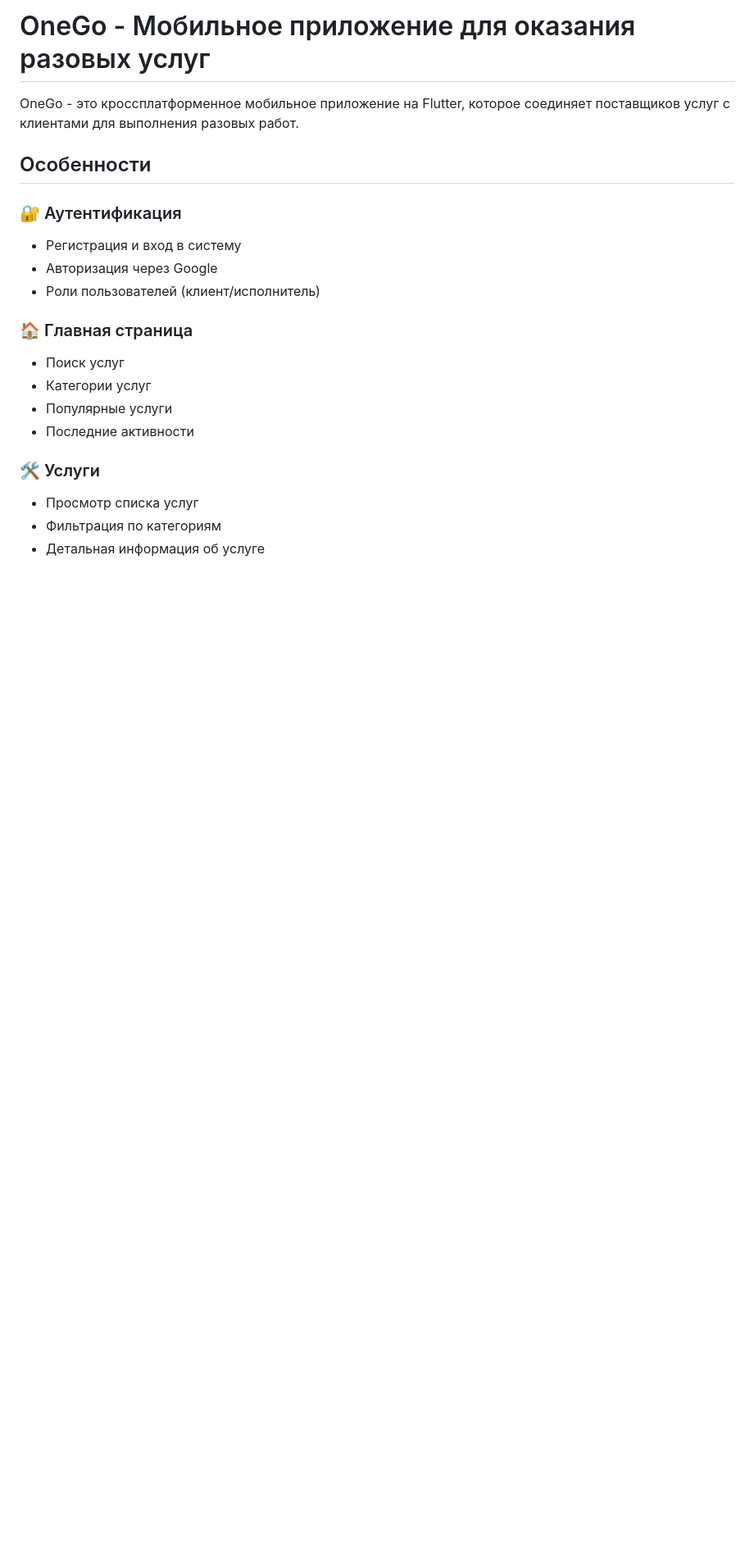
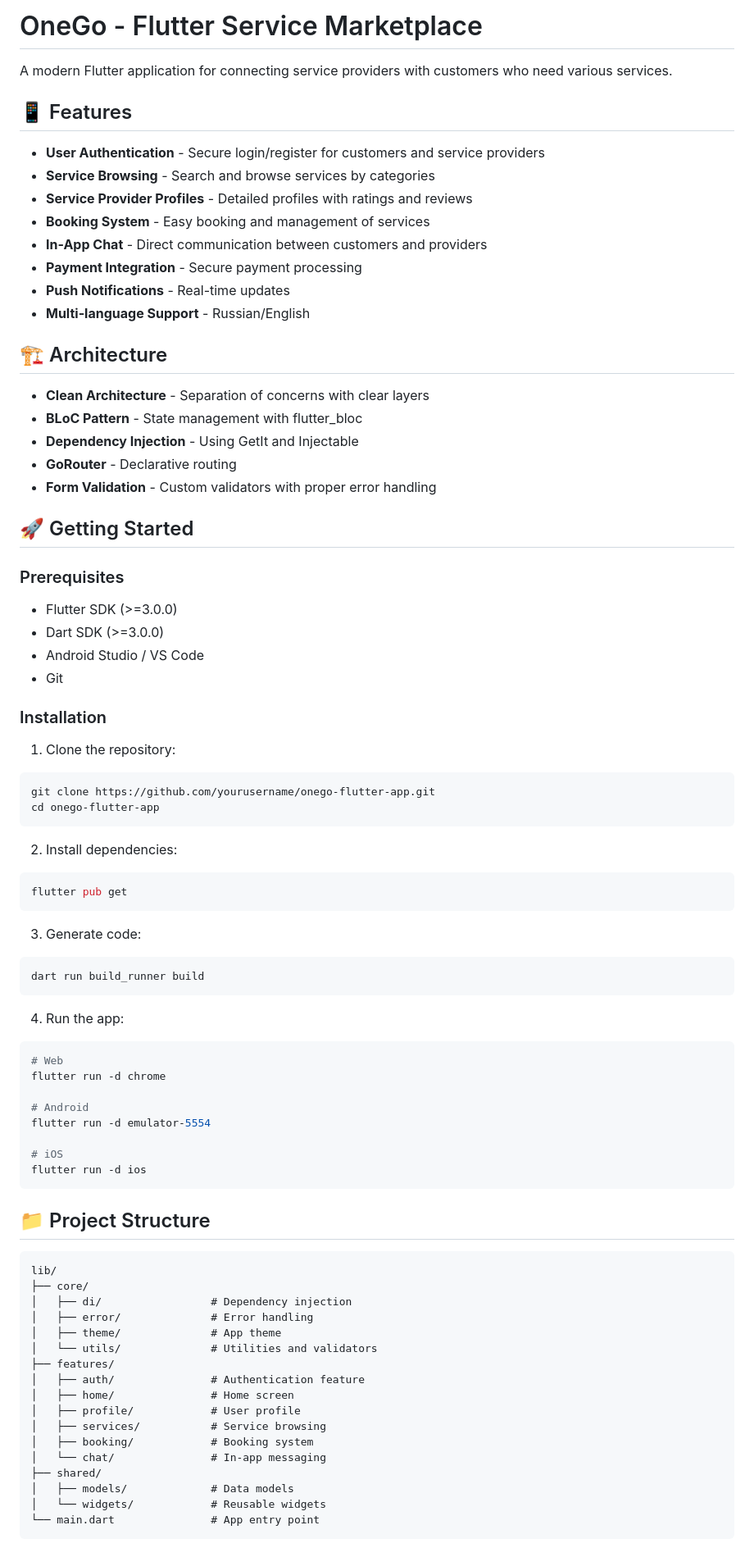
Before and after one commit to SergeyShakirov/OneGo, a Markdown page: README.md, the part around one of its changes. Shown at 82% size. Rendered like a GitHub page; blank space fills up the shorter version.

Commit message:
Update README with comprehensive project documentation
- Added detailed project description
- Included installation instructions
- Added architecture overview
- Listed all features and tech stack
- Added project structure documentation
- Included contribution guidelines

````diff
--- a/README.md
+++ b/README.md
@@ -1,20 +1,84 @@
-# OneGo - Мобильное приложение для оказания разовых услуг
+# OneGo - Flutter Service Marketplace
 
-OneGo - это кроссплатформенное мобильное приложение на Flutter, которое соединяет поставщиков услуг с клиентами для выполнения разовых работ.
+A modern Flutter application for connecting service providers with customers who need various services.
 
-## Особенности
+## 📱 Features
 
-### 🔐 Аутентификация
-- Регистрация и вход в систему
-- Авторизация через Google
-- Роли пользователей (клиент/исполнитель)
+- **User Authentication** - Secure login/register for customers and service providers
+- **Service Browsing** - Search and browse services by categories
+- **Service Provider Profiles** - Detailed profiles with ratings and reviews
+- **Booking System** - Easy booking and management of services
+- **In-App Chat** - Direct communication between customers and providers
+- **Payment Integration** - Secure payment processing
+- **Push Notifications** - Real-time updates
+- **Multi-language Support** - Russian/English
 
-### 🏠 Главная страница
-- Поиск услуг
-- Категории услуг
-- Популярные услуги
-- Последние активности
+## 🏗️ Architecture
 
-### 🛠 Услуги
-- Просмотр списка услуг
-- Фильтрация по категориям
+- **Clean Architecture** - Separation of concerns with clear layers
+- **BLoC Pattern** - State management with flutter_bloc
+- **Dependency Injection** - Using GetIt and Injectable
+- **GoRouter** - Declarative routing
+- **Form Validation** - Custom validators with proper error handling
+
+## 🚀 Getting Started
+
+### Prerequisites
+
+- Flutter SDK (>=3.0.0)
+- Dart SDK (>=3.0.0)
+- Android Studio / VS Code
+- Git
+
+### Installation
+
+1. Clone the repository:
+```bash
+git clone https://github.com/yourusername/onego-flutter-app.git
+cd onego-flutter-app
+```
+
+2. Install dependencies:
+```bash
+flutter pub get
+```
+
+3. Generate code:
+```bash
+dart run build_runner build
+```
+
+4. Run the app:
+```bash
+# Web
+flutter run -d chrome
+
+# Android
+flutter run -d emulator-5554
+
+# iOS
+flutter run -d ios
+```
+
+## 📁 Project Structure
+
+```
+lib/
+├── core/
+│   ├── di/                 # Dependency injection
+│   ├── error/              # Error handling
+│   ├── theme/              # App theme
+│   └── utils/              # Utilities and validators
+├── features/
+│   ├── auth/               # Authentication feature
+│   ├── home/               # Home screen
+│   ├── profile/            # User profile
+│   ├── services/           # Service browsing
+│   ├── booking/            # Booking system
+│   └── chat/               # In-app messaging
+├── shared/
+│   ├── models/             # Data models
+│   └── widgets/            # Reusable widgets
+└── main.dart               # App entry point
+```
+
````
Also changed, not shown: other parts of README.md (+58 -0 lines).
